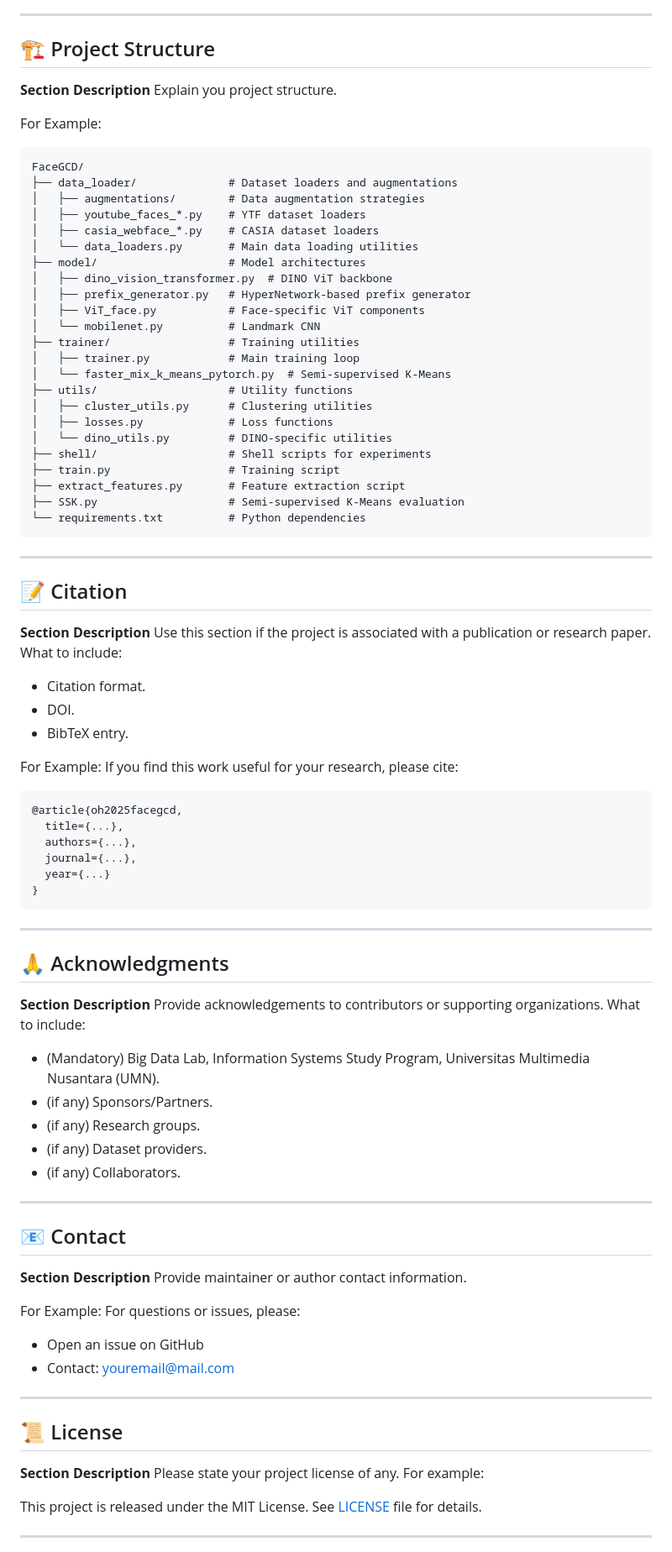
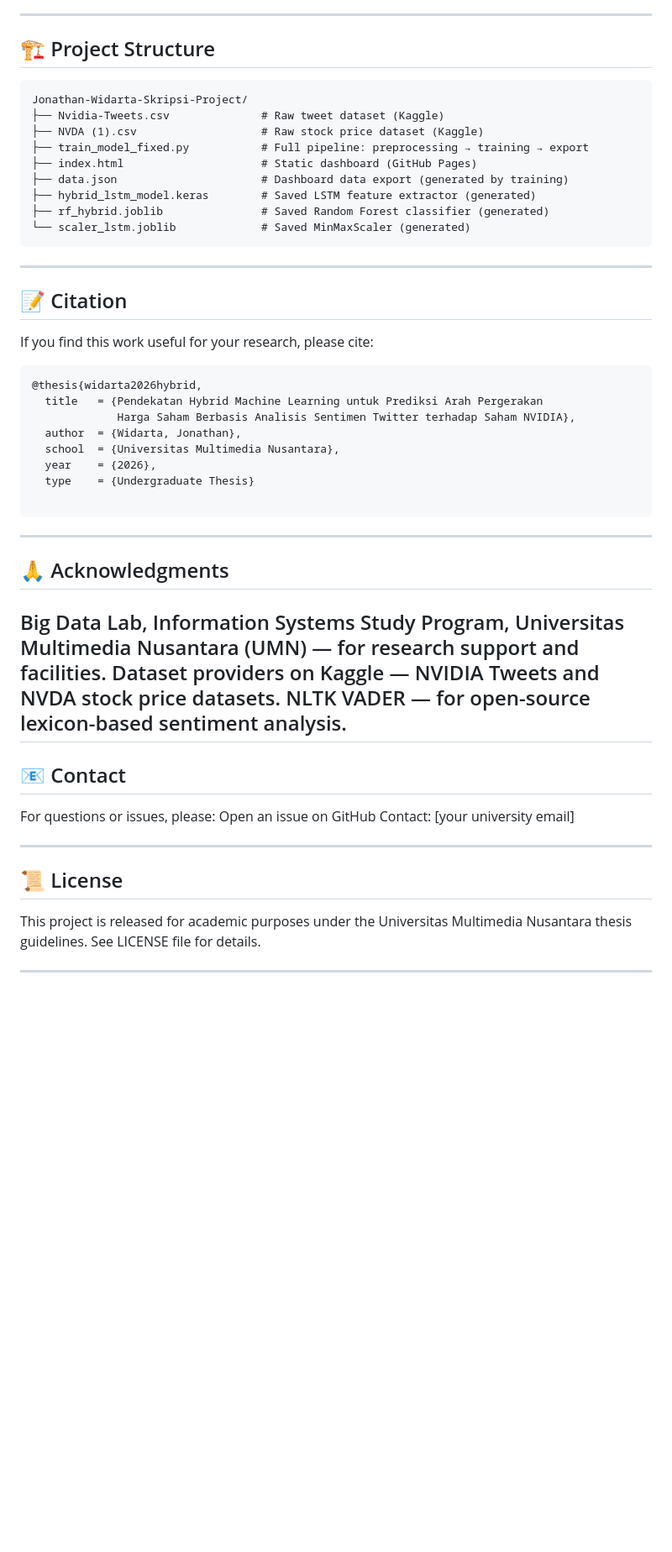
Before and after one commit to jonathanwidarta76-code/Jonathan-Widarta-Skripsi-Project, a Markdown page: README.md, the part around one of its changes. Shown at 84% size. Rendered like a GitHub page; blank space fills up the shorter version.

````diff
--- a/README.md
+++ b/README.md
@@ -144,86 +144,54 @@ You can use table or visualization.
 ---
 
 ## 🏗️ Project Structure
-
-**Section Description** Explain you project structure.
-
-For Example:
-
 ```
-FaceGCD/
-├── data_loader/              # Dataset loaders and augmentations
-│   ├── augmentations/        # Data augmentation strategies
-│   ├── youtube_faces_*.py    # YTF dataset loaders
-│   ├── casia_webface_*.py    # CASIA dataset loaders
-│   └── data_loaders.py       # Main data loading utilities
-├── model/                    # Model architectures
-│   ├── dino_vision_transformer.py  # DINO ViT backbone
-│   ├── prefix_generator.py   # HyperNetwork-based prefix generator
-│   ├── ViT_face.py           # Face-specific ViT components
-│   └── mobilenet.py          # Landmark CNN
-├── trainer/                  # Training utilities
-│   ├── trainer.py            # Main training loop
-│   └── faster_mix_k_means_pytorch.py  # Semi-supervised K-Means
-├── utils/                    # Utility functions
-│   ├── cluster_utils.py      # Clustering utilities
-│   ├── losses.py             # Loss functions
-│   └── dino_utils.py         # DINO-specific utilities
-├── shell/                    # Shell scripts for experiments
-├── train.py                  # Training script
-├── extract_features.py       # Feature extraction script
-├── SSK.py                    # Semi-supervised K-Means evaluation
-└── requirements.txt          # Python dependencies
+Jonathan-Widarta-Skripsi-Project/
+├── Nvidia-Tweets.csv              # Raw tweet dataset (Kaggle)
+├── NVDA (1).csv                   # Raw stock price dataset (Kaggle)
+├── train_model_fixed.py           # Full pipeline: preprocessing → training → export
+├── index.html                     # Static dashboard (GitHub Pages)
+├── data.json                      # Dashboard data export (generated by training)
+├── hybrid_lstm_model.keras        # Saved LSTM feature extractor (generated)
+├── rf_hybrid.joblib               # Saved Random Forest classifier (generated)
+└── scaler_lstm.joblib             # Saved MinMaxScaler (generated)
 ```
 
 ---
 
 ## 📝 Citation
 
-**Section Description** Use this section if the project is associated with a publication or research paper. What to include:
-- Citation format.
-- DOI.
-- BibTeX entry.
-
-For Example:
 If you find this work useful for your research, please cite:
 
 ```bibtex
-@article{oh2025facegcd,
-  title={...},
-  authors={...},
-  journal={...},
-  year={...}
-}
+@thesis{widarta2026hybrid,
+  title   = {Pendekatan Hybrid Machine Learning untuk Prediksi Arah Pergerakan
+             Harga Saham Berbasis Analisis Sentimen Twitter terhadap Saham NVIDIA},
+  author  = {Widarta, Jonathan},
+  school  = {Universitas Multimedia Nusantara},
+  year    = {2026},
+  type    = {Undergraduate Thesis}
+
 ```
 
 ---
 
 ## 🙏 Acknowledgments
 
-**Section Description** Provide acknowledgements to contributors or supporting organizations. What to include:
-- (Mandatory) Big Data Lab, Information Systems Study Program, Universitas Multimedia Nusantara (UMN).
-- (if any) Sponsors/Partners.
-- (if any) Research groups.
-- (if any) Dataset providers.
-- (if any) Collaborators.
-
+Big Data Lab, Information Systems Study Program, Universitas Multimedia Nusantara (UMN) — for research support and facilities.
+Dataset providers on Kaggle — NVIDIA Tweets and NVDA stock price datasets.
+NLTK VADER — for open-source lexicon-based sentiment analysis.
 ---
 
 ## 📧 Contact
 
-**Section Description** Provide maintainer or author contact information.
-
-For Example:
 For questions or issues, please:
-- Open an issue on GitHub
-- Contact: youremail@mail.com
+Open an issue on GitHub
+Contact: [your university email]
 
 ---
 
 ## 📜 License
 
-**Section Description** Please state your project license of any. For example:
-
-This project is released under the MIT License. See [LICENSE](LICENSE) file for details.
+This project is released for academic purposes under the Universitas Multimedia Nusantara thesis guidelines. See LICENSE file for details.
 
 ---
````
Also changed, not shown: other parts of README.md (+0 -5 lines).
